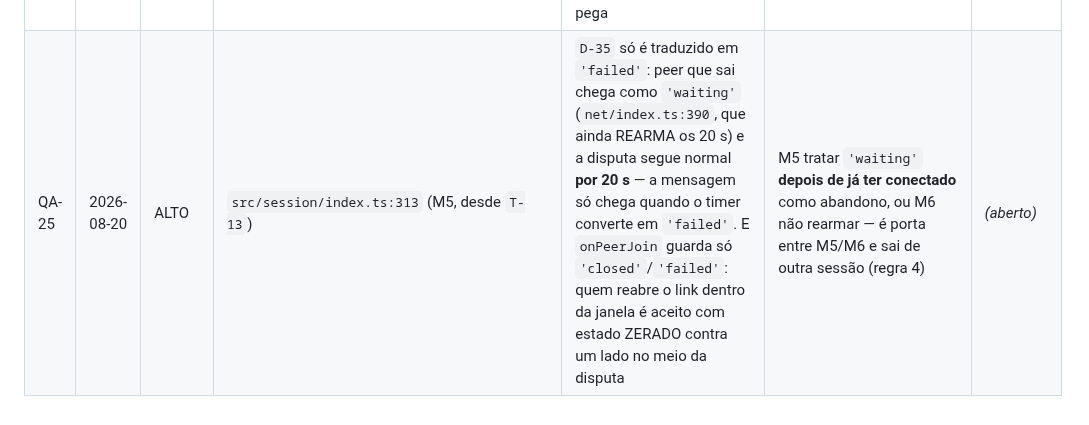
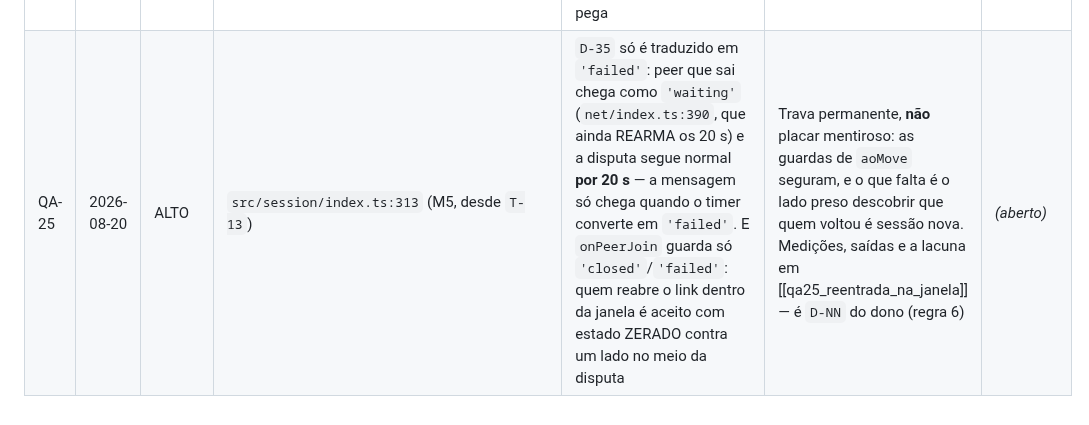
Before and after one commit to gustavomot4/tapgo-v2, a Markdown page: 77777777_TAPGO_Project_DOCs/a_context/d_qa.md, the part around the change. Rendered like a GitHub page.

```diff
--- a/77777777_TAPGO_Project_DOCs/a_context/d_qa.md
+++ b/77777777_TAPGO_Project_DOCs/a_context/d_qa.md
@@ -30,4 +30,4 @@ status: atual
 | QA-22 | 2026-08-19 | ALTO | `src/net/index.ts` (M6, desde `T-11`) | O relógio de 20 s arma na **criação** do canal e `'failed'` é terminal: convidado que abre o link depois é ignorado, e convite por link não cabe em 20 s | **`D-75`: nada muda em M6.** Os 20 s cobrem o aperto de mão (mediana de 266 ms em `A-08`), e a espera humana fica fora do relógio porque `D-73` deixa M7 sortear o ID antes do canal | ✔ 2026-08-20 (`D-75`; a exigência virou portão de `T-21`) |
 | QA-23 | 2026-08-20 | BAIXO | `src/ui/tela_fim.ts` (M7, desde `T-10`) | O resumo é `<ol>` com `.grupo`, que é `display: flex`: o marcador do `<li>` fica a critério do navegador e soma ao número já escrito no texto. Pego em campo por `A-22` — a mesma disputa saiu "1. 1. Espanha" num aparelho e "1. Brasil" no outro | Quem numera é o texto; `.resumo` apaga o marcador, e o `<ol>` guarda a semântica. Dois testes: a classe no TS e a regra na folha | 2026-08-20 (`T-21`) |
 | QA-24 | 2026-08-20 | MÉDIO | `a_context/c_decisions.md` (desde 2026-08-20) | `Q-14` está definida **duas vezes**: a do STUN, respondida por `D-71` e arquivada, e a de tempo por cobrança, aberta na tabela viva — a checagem 11 do `check.py` só olha tabela viva, então não pega | ID não se recicla: a questão nova vira `Q-15`, e `T-22`, CONTEXT e CHANGELOG passam a citá-la. Achado na sessão do corte de `D-74`, de outra sessão (regra 4) | _(aberto)_ |
-| QA-25 | 2026-08-20 | ALTO | `src/session/index.ts:313` (M5, desde `T-13`) | `D-35` só é traduzido em `'failed'`: peer que sai chega como `'waiting'` (`net/index.ts:390`, que ainda REARMA os 20 s) e a disputa segue normal **por 20 s** — a mensagem só chega quando o timer converte em `'failed'`. E `onPeerJoin` guarda só `'closed'`/`'failed'`: quem reabre o link dentro da janela é aceito com estado ZERADO contra um lado no meio da disputa | M5 tratar `'waiting'` **depois de já ter conectado** como abandono, ou M6 não rearmar — é porta entre M5/M6 e sai de outra sessão (regra 4) | _(aberto)_ |
+| QA-25 | 2026-08-20 | ALTO | `src/session/index.ts:313` (M5, desde `T-13`) | `D-35` só é traduzido em `'failed'`: peer que sai chega como `'waiting'` (`net/index.ts:390`, que ainda REARMA os 20 s) e a disputa segue normal **por 20 s** — a mensagem só chega quando o timer converte em `'failed'`. E `onPeerJoin` guarda só `'closed'`/`'failed'`: quem reabre o link dentro da janela é aceito com estado ZERADO contra um lado no meio da disputa | Trava permanente, **não** placar mentiroso: as guardas de `aoMove` seguram, e o que falta é o lado preso descobrir que quem voltou é sessão nova. Medições, saídas e a lacuna em [[qa25_reentrada_na_janela]] — é `D-NN` do dono (regra 6) | _(aberto)_ |
```
Also changed, not shown: 77777777_TAPGO_Project_DOCs/d_history/a_changelog.md (+11 -0 lines), 77777777_TAPGO_Project_DOCs/e_qa/qa25_reentrada_na_janela.md (added, +62 -0 lines).
